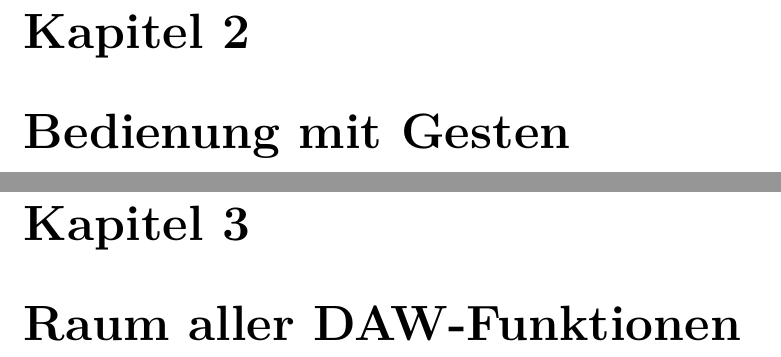
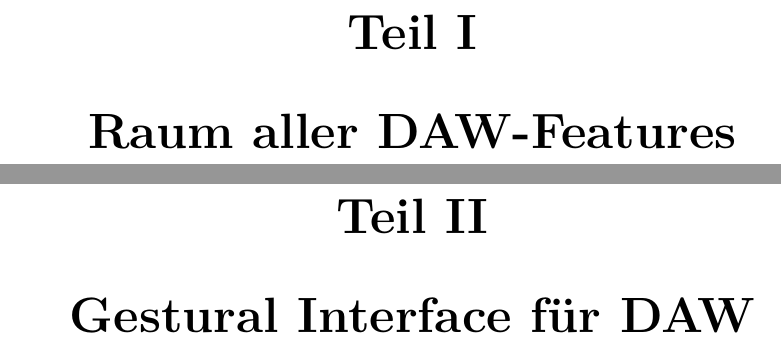
Before and after one commit to pinheadg/FutureInterfaces4ComputerAudio, a LaTeX book (doc/de/Ausarbeitung/Ausarbeitung.tex, which reads doc/de/Ausarbeitung/Features.tex, doc/de/Ausarbeitung/Functions.tex, doc/de/Ausarbeitung/Gestures.tex): two parts of pages 7 and 9 of 13, joined at a grey line, cut at the place of the change. Compiled offline with pdfLaTeX.

Commit message:
Reorganized document again

```diff
--- /dev/null
+++ b/doc/de/Ausarbeitung/Features.tex
@@ -0,0 +1 @@
+\part{Raum aller DAW-Features} \label{sec:Features}
--- a/doc/de/Ausarbeitung/Functions.tex
+++ /dev/null
@@ -1 +0,0 @@
-\chapter{Raum aller DAW-Funktionen} \label{sec:Functions}
--- a/doc/de/Ausarbeitung/Gestures.tex
+++ b/doc/de/Ausarbeitung/Gestures.tex
@@ -1 +1 @@
-\chapter{Bedienung mit Gesten} \label{sec:Gestures}
+\part{Gestural Interface für DAW} \label{sec:Gestures}
```
Also changed, not shown: doc/de/Ausarbeitung/Ausarbeitung.tex (+1 -1 lines), doc/de/Ausarbeitung/Unusual.tex (+1 -1 lines).
